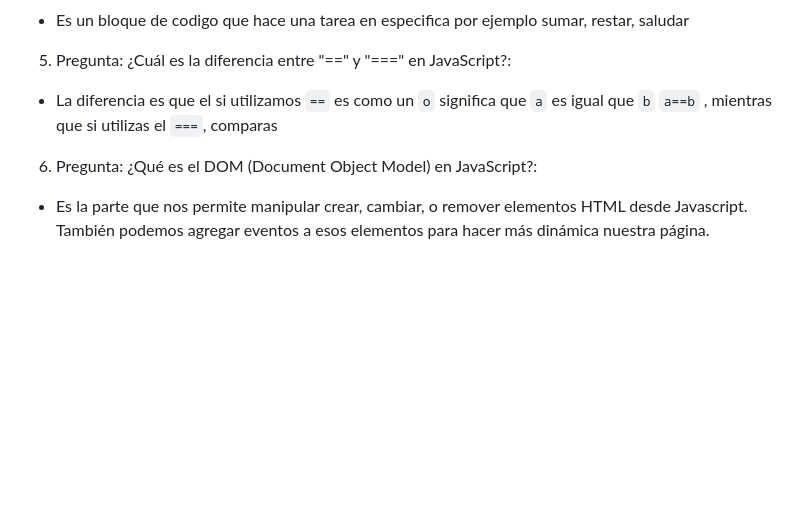
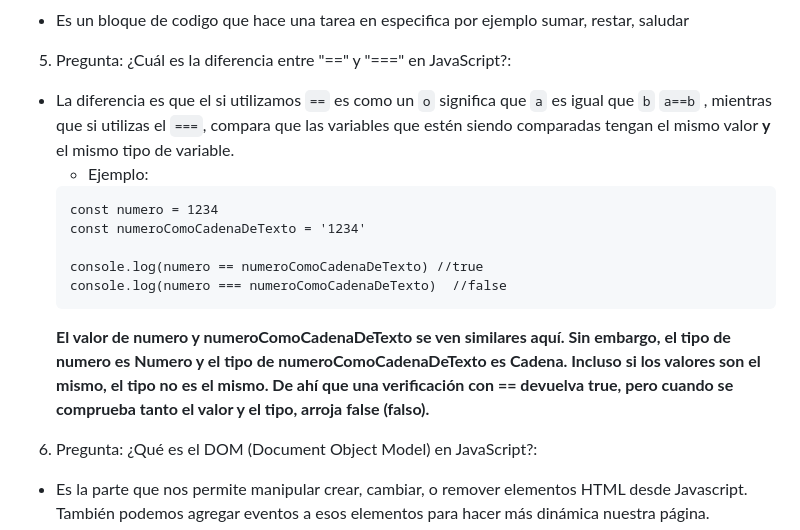
Before and after one commit to GabrielDeSixto/prueba_tecnica_devf, a Markdown page: README.md, the part around the change. Drawn GitHub-style; blank space fills up the shorter version.

````diff
--- a/README.md
+++ b/README.md
@@ -98,7 +98,16 @@
 - Es un bloque de codigo que hace una tarea en especifica por ejemplo sumar, restar, saludar
 
 5. Pregunta: ¿Cuál es la diferencia entre "==" y "===" en JavaScript?:
-- La diferencia es que el si utilizamos `==` es como un `o` significa que `a` es igual que `b` `a==b` , mientras que si utilizas el `===`, comparas
+- La diferencia es que el si utilizamos `==` es como un `o` significa que `a` es igual que `b` `a==b` , mientras que si utilizas el `===`, compara que las variables que estén siendo comparadas tengan el mismo valor **y** el mismo tipo de variable.
+    - Ejemplo:
+    ```
+    const numero = 1234
+    const numeroComoCadenaDeTexto = '1234'
+
+    console.log(numero == numeroComoCadenaDeTexto) //true
+    console.log(numero === numeroComoCadenaDeTexto)  //false
+    ```
+    **El valor de numero y numeroComoCadenaDeTexto se ven similares aquí. Sin embargo, el tipo de numero es Numero y el tipo de numeroComoCadenaDeTexto es Cadena. Incluso si los valores son el mismo, el tipo no es el mismo. De ahí que una verificación con == devuelva true, pero cuando se comprueba tanto el valor y el tipo, arroja false (falso).**
 
 6. Pregunta: ¿Qué es el DOM (Document Object Model) en JavaScript?:
 - Es la parte que nos permite manipular crear, cambiar, o remover elementos HTML desde Javascript. También podemos agregar eventos a esos elementos para hacer más dinámica nuestra página.
````
